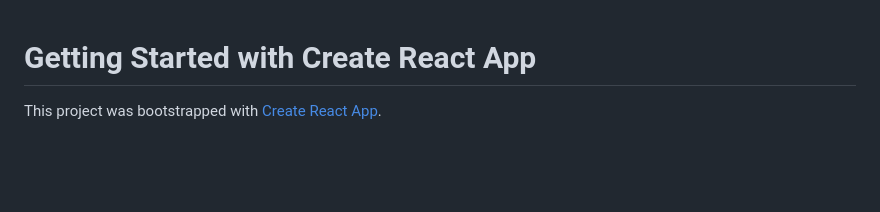
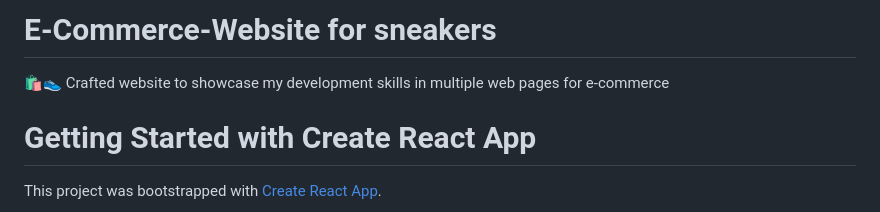
Before and after one commit to lokaesshwar/E-Commerce-Website-for-sneakers, a Markdown page: README.md, the part around the change. Drawn GitHub-style; blank space fills up the shorter version.

```diff
--- a/README.md
+++ b/README.md
@@ -1,3 +1,6 @@
+# E-Commerce-Website for sneakers
+🛍️👟 Crafted website to showcase my development skills in multiple web pages for e-commerce
+
 # Getting Started with Create React App
 
 This project was bootstrapped with [Create React App](https://github.com/facebook/create-react-app).
```
